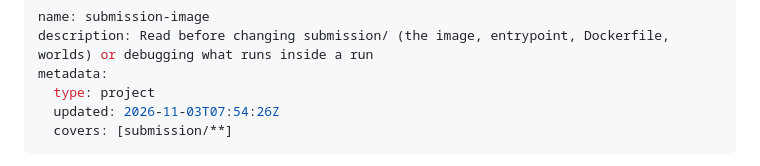
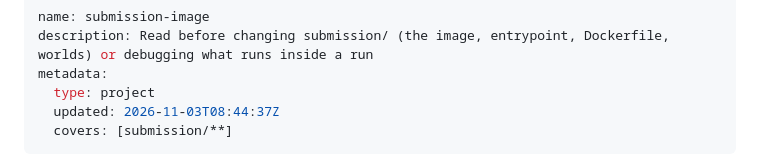
Before and after one commit to Humanoid-Athletic-Robotics-Project-HARP/social-interaction, a Markdown page: context/submission-image.md, the part around the change. GitHub-like rendering.

Commit message:
Memory: submission-image confirmed current after the game core
Co-Authored-By: Claude Opus 5.5 <noreply@anthropic.com>

```diff
--- a/context/submission-image.md
+++ b/context/submission-image.md
@@ -3,7 +3,7 @@ name: submission-image
 description: Read before changing submission/ (the image, entrypoint, Dockerfile, worlds) or debugging what runs inside a run
 metadata:
   type: project
-  updated: 2026-11-03T07:54:26Z
+  updated: 2026-11-03T08:44:37Z
   covers: [submission/**]
 ---
 
```
